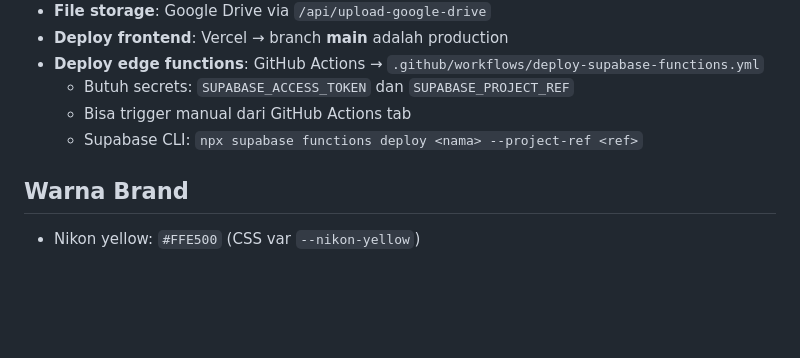
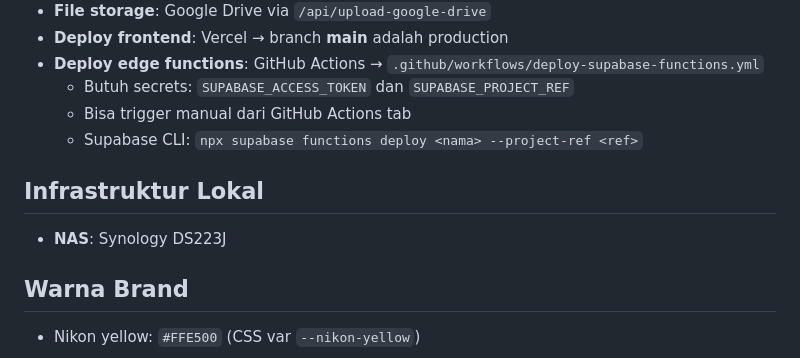
Before and after one commit to Jipesya27/nikon-dashboard, a Markdown page: CLAUDE.md, the part around the change. Drawn GitHub-style; blank space fills up the shorter version.

Commit message:
docs: tambah info Synology DS223J ke project memory
https://claude.ai/code/session_01WgxURrtpmzE44W3KEofMem

```diff
--- a/CLAUDE.md
+++ b/CLAUDE.md
@@ -12,6 +12,9 @@
   - Butuh secrets: `SUPABASE_ACCESS_TOKEN` dan `SUPABASE_PROJECT_REF`
   - Bisa trigger manual dari GitHub Actions tab
   - Supabase CLI: `npx supabase functions deploy <nama> --project-ref <ref>`
+
+## Infrastruktur Lokal
+- **NAS**: Synology DS223J
 
 ## Warna Brand
 - Nikon yellow: `#FFE500` (CSS var `--nikon-yellow`)
```
